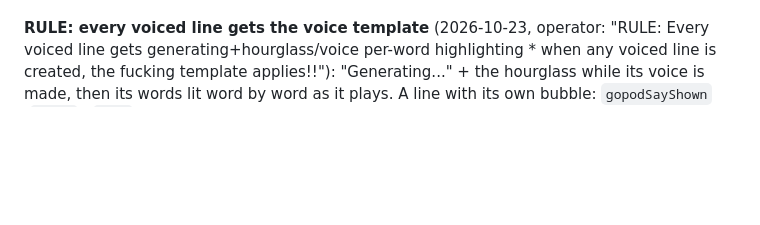
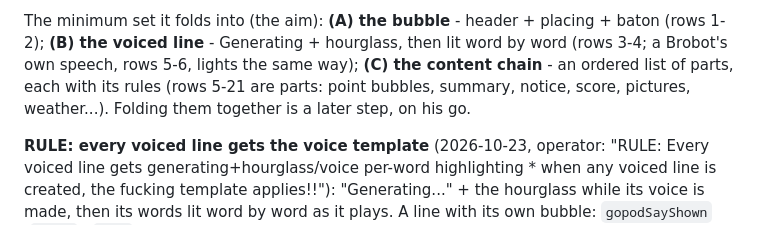
Before and after one commit to CrushN8r/GOPOD, a Markdown page: ALIAS-PLAY-STUDIO.md, the part around one of its changes. GitHub-like rendering; blank space fills up the shorter version.

Commit message:
Master list: content -> its template
Co-Authored-By: Claude Opus 5.5 (1M context) <noreply@anthropic.com>
Claude-Session: https://claude.ai/code/session_011PX5TzRFMybhN1AL7PxohU

```diff
--- a/ALIAS-PLAY-STUDIO.md
+++ b/ALIAS-PLAY-STUDIO.md
@@ -1831,3 +1861,8 @@ must say its title; a scripted line may open or close any answer shape.
+The minimum set it folds into (the aim): **(A) the bubble** - header + placing + baton (rows 1-2);
+**(B) the voiced line** - Generating + hourglass, then lit word by word (rows 3-4; a Brobot's own
+speech, rows 5-6, lights the same way); **(C) the content chain** - an ordered list of parts, each
+with its rules (rows 5-21 are parts: point bubbles, summary, notice, score, pictures, weather...).
+Folding them together is a later step, on his go.
 
 **RULE: every voiced line gets the voice template** (2026-10-23, operator: "RULE: Every voiced
 line gets generating+hourglass/voice per-word highlighting * when any voiced line is created,
```
Also changed, not shown: other parts of ALIAS-PLAY-STUDIO.md (+30 -0 lines).
